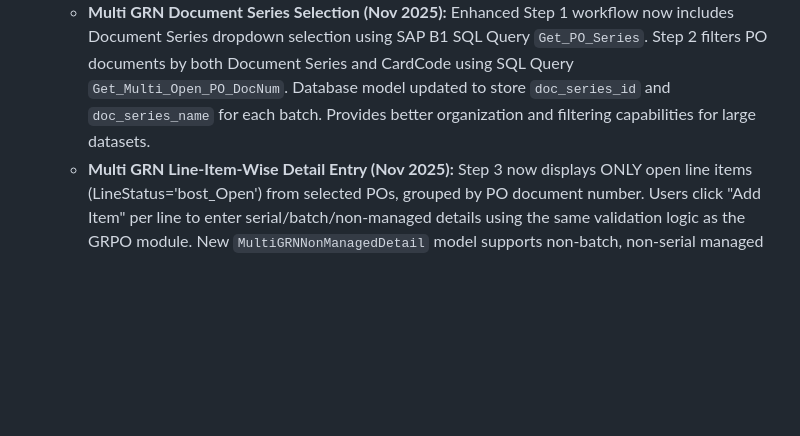
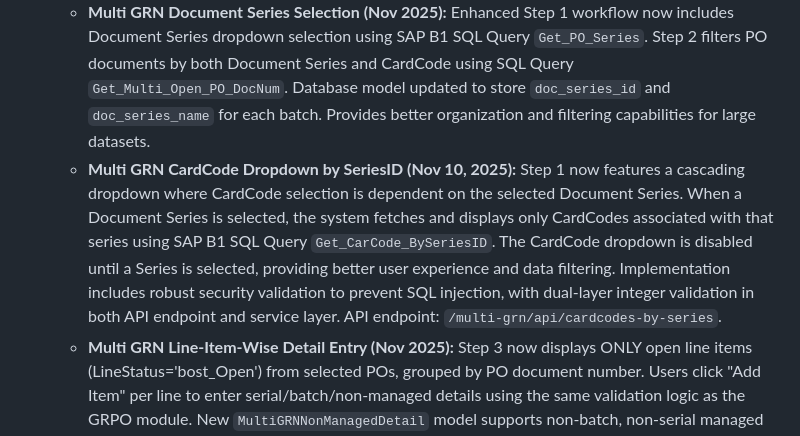
Before and after one commit to pragavigithub/Emerald_Barcode_20251104, a Markdown page: replit.md, the part around the change. Rendered like a GitHub page; blank space fills up the shorter version.

Commit message:
Add dynamic dropdowns to filter customer codes based on document series selection
Implement cascading dropdowns for CardCode based on selected Document Series in the Multi GRN module, enhancing data filtering and user experience.

Replit-Commit-Author: Agent
Replit-Commit-Session-Id: e3354b28-b83c-4821-ae67-91aced44b2b4
Replit-Commit-Checkpoint-Type: full_checkpoint
Replit-Commit-Event-Id: 7ad0f58b-4983-4e8f-92a5-00be533ec5f9
Replit-Commit-Screenshot-Url: https://storage.googleapis.com/screenshot-production-us-central1/5c42b911-7c4d-4fb0-aaa5-97dc6436ed6a/e3354b28-b83c-4821-ae67-91aced44b2b4/KG9DU7w

```diff
--- a/replit.md
+++ b/replit.md
@@ -14,6 +14,7 @@ The system is built on a Flask web application backend, utilizing Jinja2 for ser
 *   **User Management:** Comprehensive authentication, role-based access, and self-service profile management with deactivation for audit trails.
 *   **GRPO Management:** Standard Goods Receipt PO processing, intelligent batch/serial field management, and a module for batch creation of multiple GRNs from multiple Purchase Orders via a 5-step workflow with SAP B1 integration. It includes dynamic batch/serial detection and specific entry processes for serial and batch numbers. Full QR label generation for multi GRN module supporting serial-managed, batch-managed, and standard/non-managed items.
     *   **Multi GRN Document Series Selection (Nov 2025):** Enhanced Step 1 workflow now includes Document Series dropdown selection using SAP B1 SQL Query `Get_PO_Series`. Step 2 filters PO documents by both Document Series and CardCode using SQL Query `Get_Multi_Open_PO_DocNum`. Database model updated to store `doc_series_id` and `doc_series_name` for each batch. Provides better organization and filtering capabilities for large datasets.
+    *   **Multi GRN CardCode Dropdown by SeriesID (Nov 10, 2025):** Step 1 now features a cascading dropdown where CardCode selection is dependent on the selected Document Series. When a Document Series is selected, the system fetches and displays only CardCodes associated with that series using SAP B1 SQL Query `Get_CarCode_BySeriesID`. The CardCode dropdown is disabled until a Series is selected, providing better user experience and data filtering. Implementation includes robust security validation to prevent SQL injection, with dual-layer integer validation in both API endpoint and service layer. API endpoint: `/multi-grn/api/cardcodes-by-series`.
     *   **Multi GRN Line-Item-Wise Detail Entry (Nov 2025):** Step 3 now displays ONLY open line items (LineStatus='bost_Open') from selected POs, grouped by PO document number. Users click "Add Item" per line to enter serial/batch/non-managed details using the same validation logic as the GRPO module. New `MultiGRNNonManagedDetail` model supports non-batch, non-serial managed items with DECIMAL(15,3) quantity types for fractional handling. API endpoint `/multi-grn/api/open-lines/<batch_id>` fetches filtered open lines via `SAPMultiGRNService.fetch_open_line_items()` method. Each line tracks completion status (`is_complete` field), and QC submission validates all lines are complete before allowing submission.
     *   **Multi GRN QC Workflow (Nov 2025):** Enhanced workflow requiring QC approval before SAP posting. Users add all line items in Step 3 and submit for QC verification. QC users access a dedicated dashboard to approve/reject batches. Rejected batches can be reset and resubmitted after corrections. Workflow: Draft → Collecting → Submit for QC → Pending QC → QC Approved → Post to SAP. Includes comprehensive tracking of QC approver, timestamps, and rejection notes.
     *   **Compact QR Code Format (Nov 2025):** Multi GRN module updated to use compact JSON format matching GRPO module: `{"id":"GRN/29/0000000001","po":"252630008","item":"BatchItem_01","batch":"BATCHAH999389","qty":1,"pack":"1 of 10","grn_date":"2025-10-29","exp_date":"2025-12-06"}`. Uses json.dumps with separators=(',',':') for minimal whitespace. Added admin_date field to MultiGRNBatchDetails and MultiGRNSerialDetails models to track administrative dates for each pack.
```
